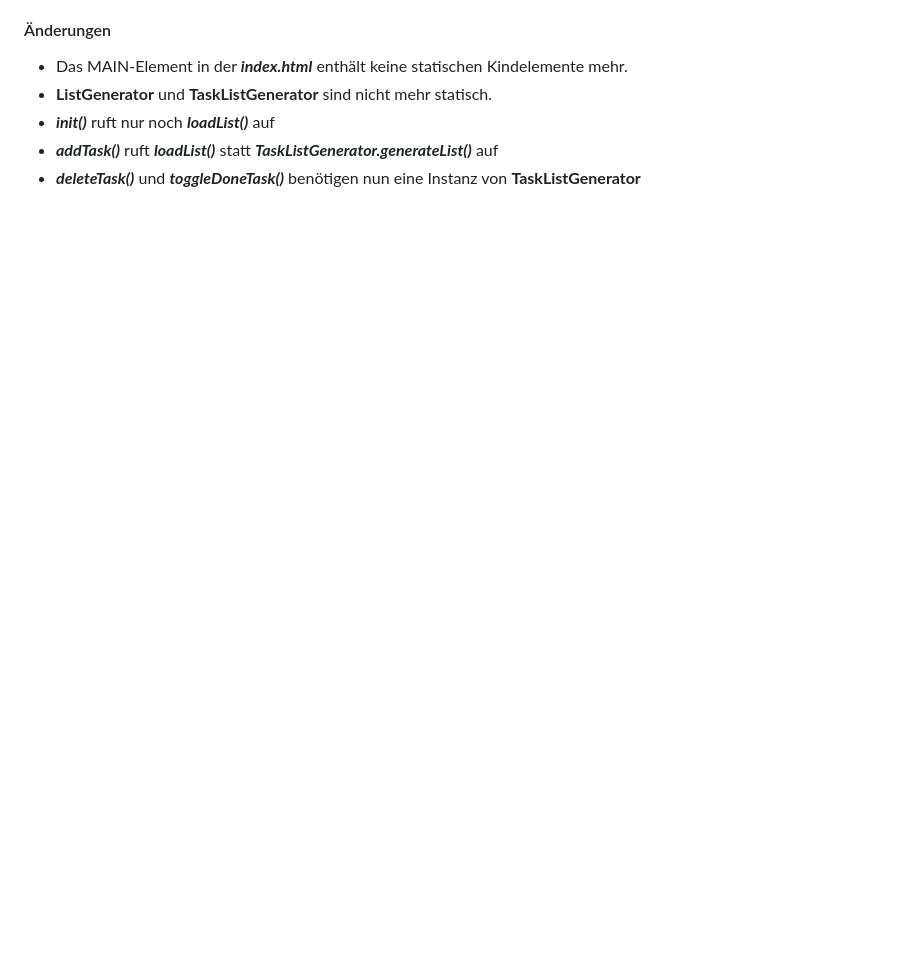
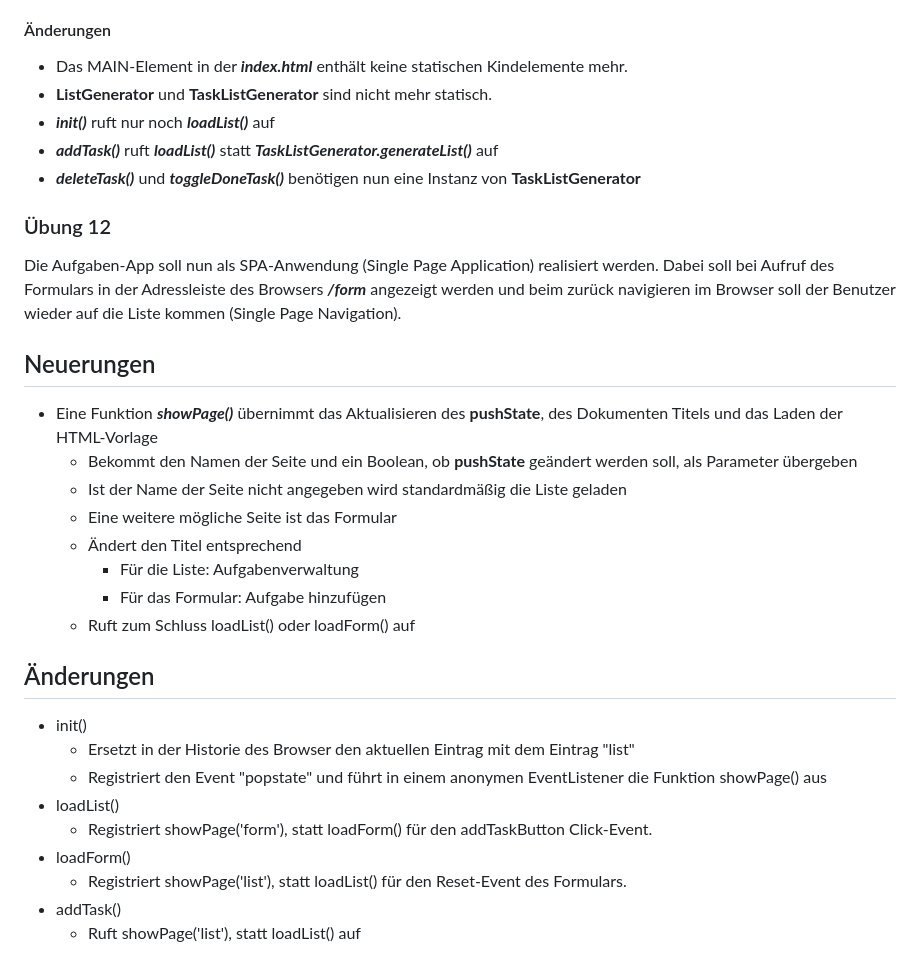
Before and after one commit to toms-training/js, a Markdown page: README.md, the part around the change. GitHub-like rendering; blank space fills up the shorter version.

Commit message:
doc(uebung12): spa app und navigation

```diff
--- a/README.md
+++ b/README.md
@@ -148,3 +148,30 @@ Das Formular, als auch die Liste werden dabei dynamisch (codeseitig) über HTML-
 * _**init()**_ ruft nur noch _**loadList()**_ auf
 * _**addTask()**_ ruft _**loadList()**_ statt _**TaskListGenerator.generateList()**_ auf
 * _**deleteTask()**_ und _**toggleDoneTask()**_ benötigen nun eine Instanz von **TaskListGenerator**
+
+### Übung 12
+Die Aufgaben-App soll nun als SPA-Anwendung (Single Page Application) realisiert werden.
+Dabei soll bei Aufruf des Formulars in der Adressleiste des Browsers _**/form**_ angezeigt werden und beim zurück navigieren im Browser soll
+der Benutzer wieder auf die Liste kommen (Single Page Navigation).
+
+## Neuerungen ##
+* Eine Funktion _**showPage()**_ übernimmt das Aktualisieren des **pushState**, des Dokumenten Titels und das Laden der HTML-Vorlage
+  * Bekommt den Namen der Seite und ein Boolean, ob **pushState** geändert werden soll, als Parameter übergeben
+  * Ist der Name der Seite nicht angegeben wird standardmäßig die Liste geladen
+  * Eine weitere mögliche Seite ist das Formular
+  * Ändert den Titel entsprechend
+    * Für die Liste: Aufgabenverwaltung
+    * Für das Formular: Aufgabe hinzufügen
+  * Ruft zum Schluss loadList() oder loadForm() auf
+
+
+## Änderungen ##
+* init()
+  * Ersetzt in der Historie des Browser den aktuellen Eintrag mit dem Eintrag "list"
+  * Registriert den Event "popstate" und führt in einem anonymen EventListener die Funktion showPage() aus
+* loadList()
+  * Registriert showPage('form'), statt loadForm() für den addTaskButton Click-Event.
+* loadForm()
+  * Registriert showPage('list'), statt loadList() für den Reset-Event des Formulars.
+* addTask()
+  * Ruft showPage('list'), statt loadList() auf
```
